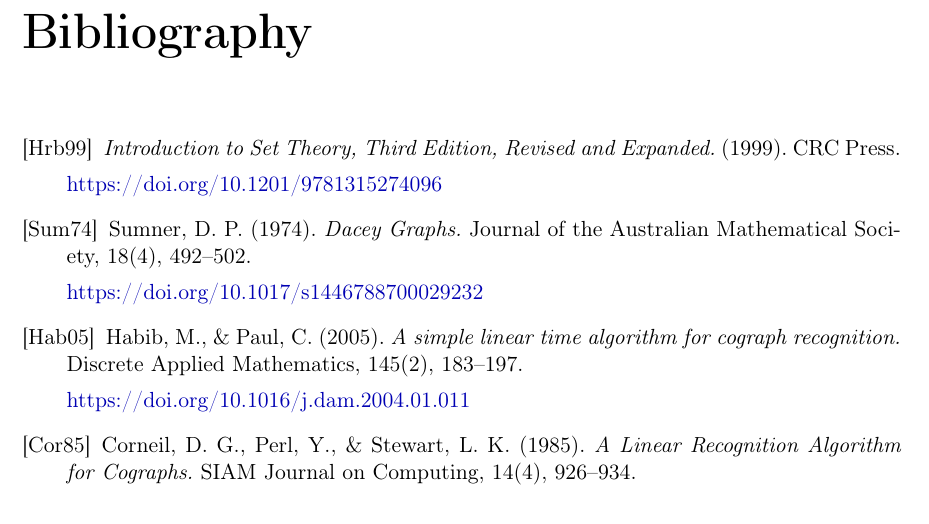
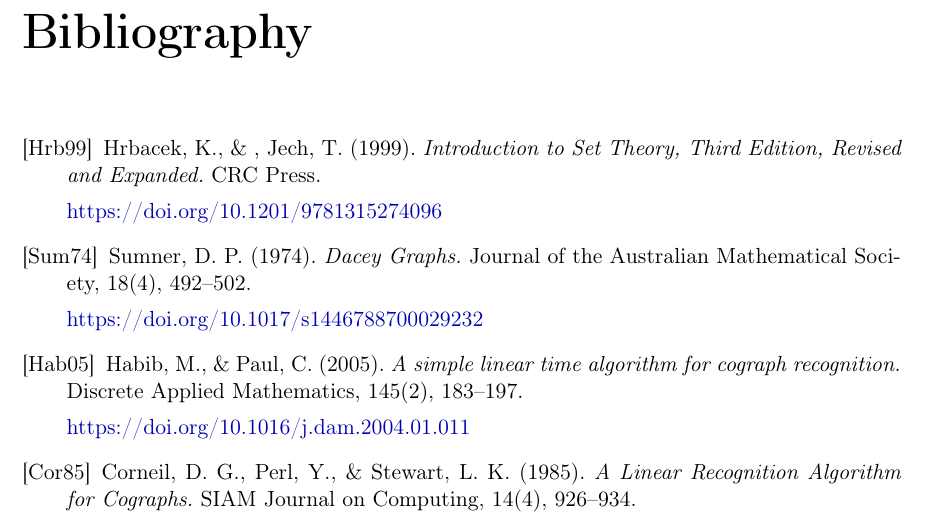
Before and after one commit to marcin-serwin/cographs, a LaTeX thesis (paper/main.tex, which reads paper/body/90-bibliography.tex): part of page 18 of 18, cut so that both start at the same text. Compiled offline with pdfLaTeX.

Commit message:
Manually add authors to Hrb99 citation

```diff
--- a/paper/body/90-bibliography.tex
+++ b/paper/body/90-bibliography.tex
@@ -3,8 +3,8 @@
 \begin{thebibliography}{99}
     \addcontentsline{toc}{chapter}{Bibliography}
 
-    \bibitem[Hrb99]{jech}
-    \textit{Introduction to Set Theory, Third Edition, Revised and Expanded.} (1999). CRC Press.
+    \bibitem[Hrb99]{jech} Hrbacek, K., \& , Jech, T. (1999).
+    \textit{Introduction to Set Theory, Third Edition, Revised and Expanded.} CRC Press.
 
     \url{https://doi.org/10.1201/9781315274096}
 
```
